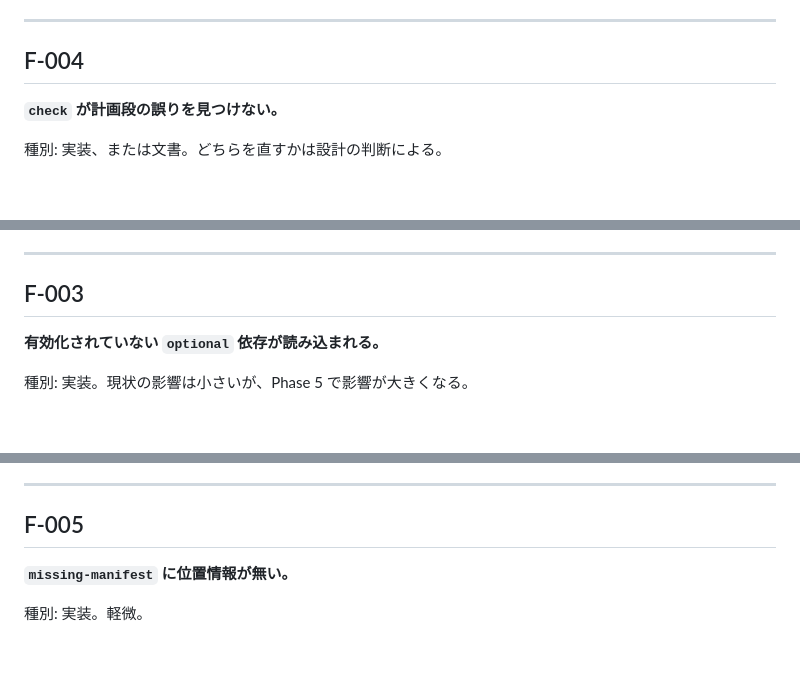
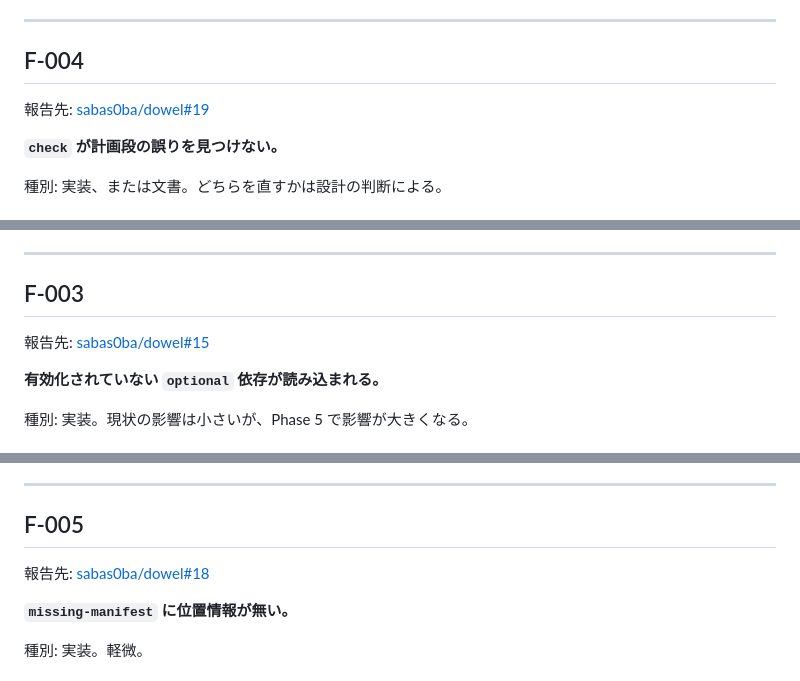
Before and after one commit to sabas0ba/dowel_examples, a Markdown page: docs/10-findings.md, 3 parts joined by grey strips. Drawn GitHub-style; blank space fills up the shorter version.

```diff
--- a/docs/10-findings.md
+++ b/docs/10-findings.md
@@ -316,6 +328,8 @@ rustc の描画は複数ファイルにまたがるラベルを出せる（`:::
 
 ## F-004
 
+報告先: [sabas0ba/dowel#19](https://github.com/sabas0ba/dowel/issues/19)
+
 **`check` が計画段の誤りを見つけない。**
 
 種別: 実装、または文書。どちらを直すかは設計の判断による。
@@ -364,6 +378,8 @@ rustc の描画は複数ファイルにまたがるラベルを出せる（`:::
 ---
 
 ## F-003
+
+報告先: [sabas0ba/dowel#15](https://github.com/sabas0ba/dowel/issues/15)
 
 **有効化されていない `optional` 依存が読み込まれる。**
 
@@ -432,6 +448,8 @@ json:json [lib]
 
 ## F-005
 
+報告先: [sabas0ba/dowel#18](https://github.com/sabas0ba/dowel/issues/18)
+
 **`missing-manifest` に位置情報が無い。**
 
 種別: 実装。軽微。
```
Also changed, not shown: other parts of docs/10-findings.md (+22 -10 lines).
